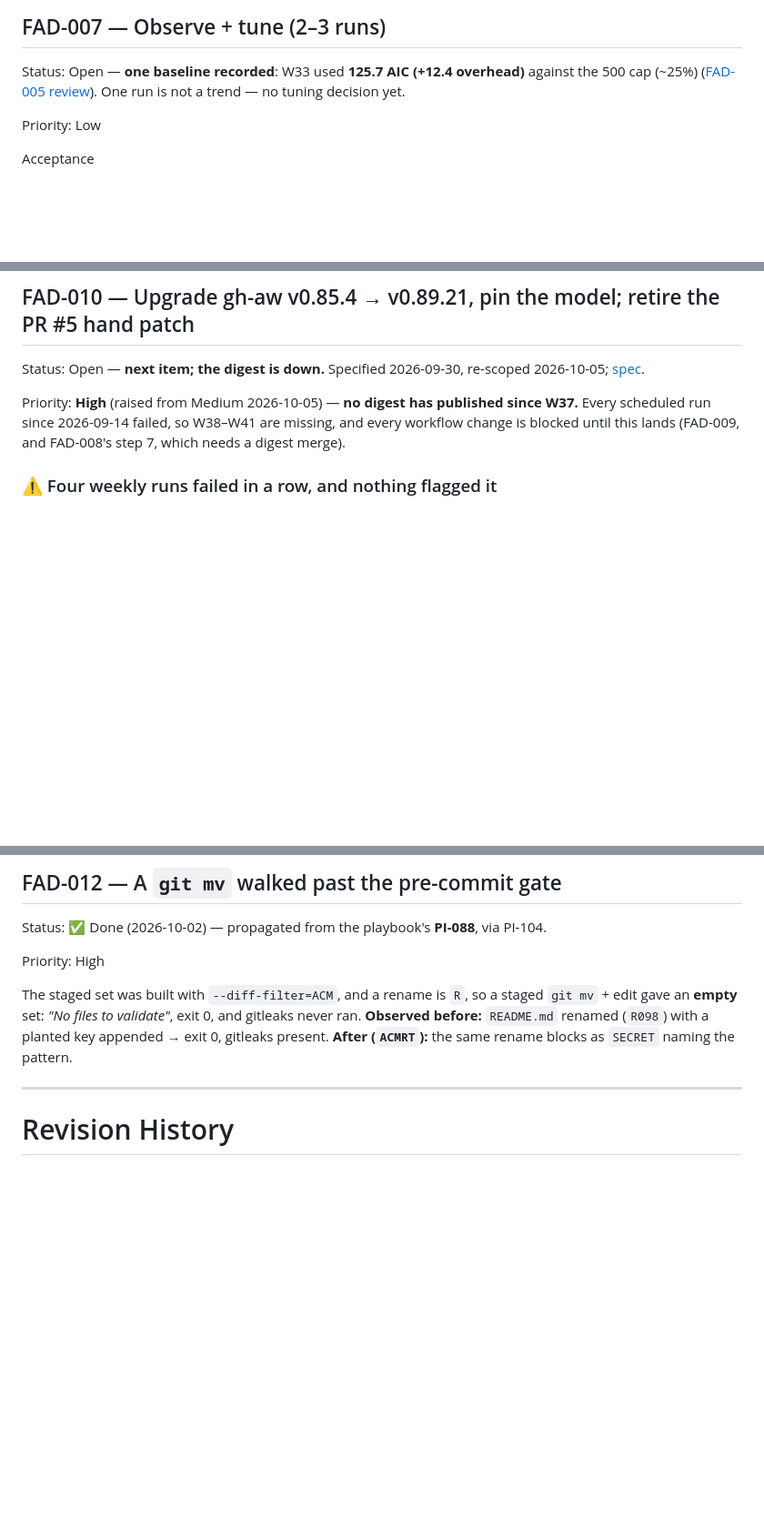
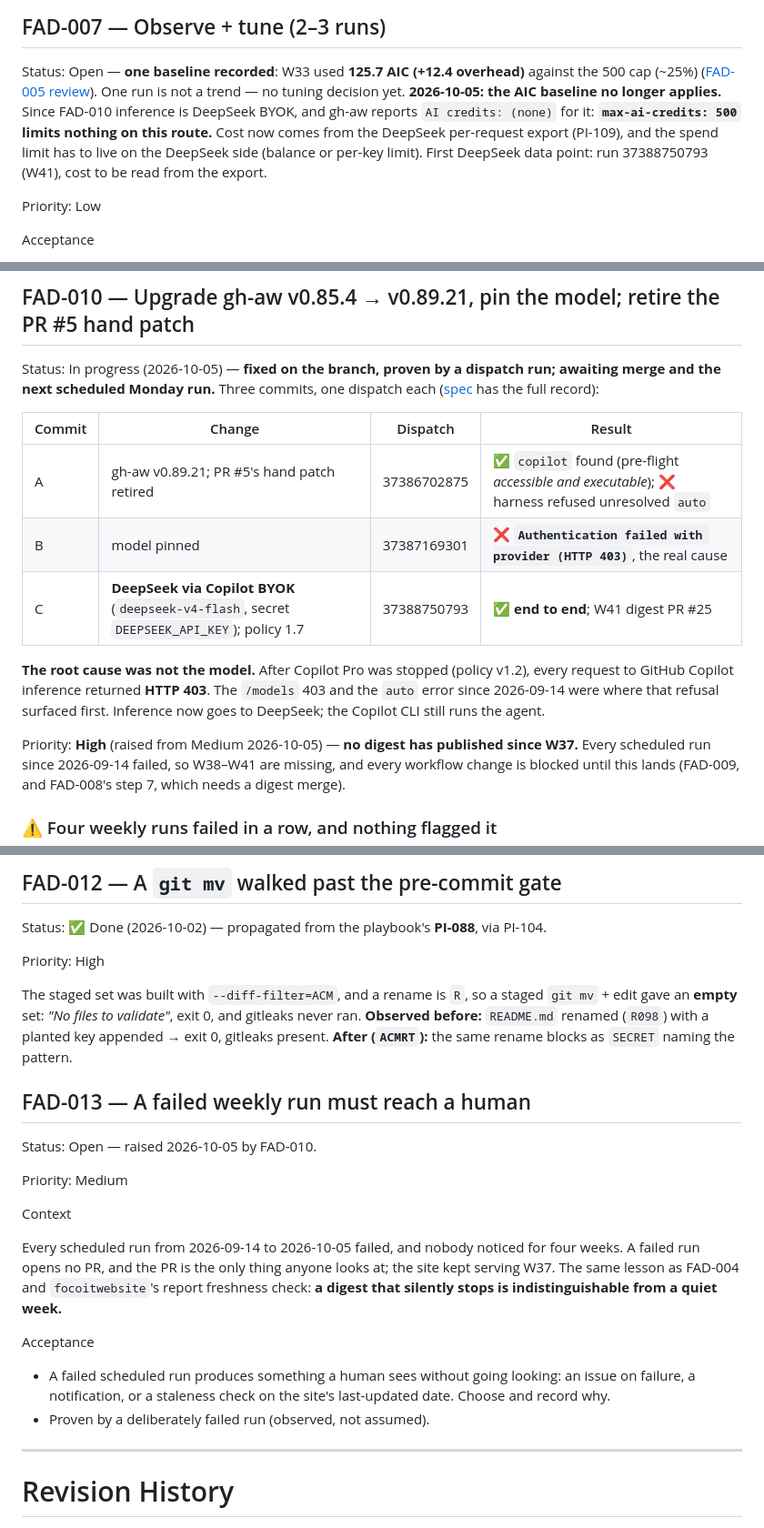
Before and after one commit to lculjak/focoit-ai-digest, a Markdown page: roadmap/pending-improvements.md, 3 parts joined by grey strips. Shown at 91% size. Drawn GitHub-style; blank space fills up the shorter version.

Commit message:
docs(roadmap): record FAD-010 dispatch results; add FAD-013
Backlog 1.12 -> 1.13. FAD-010 stays in progress until merge and the next
scheduled Monday run; the spec's outcome records the three dispatches and
why the fix deviated from the plan (the model was a symptom; the cause was
HTTP 403 from GitHub Copilot inference after Copilot Pro was stopped).

Also records: the CLI version is deliberately not pinned (it only runs the
harness now); max-ai-credits limits nothing on the DeepSeek route
(FAD-007); FAD-009 unblocked once this merges; FAD-013 added (Medium) - a
failed weekly run must reach a human.

Co-Authored-By: Claude Opus 5 <noreply@anthropic.com>

```diff
--- a/roadmap/pending-improvements.md
+++ b/roadmap/pending-improvements.md
@@ -172,7 +172,11 @@ Acceptance
 
 Status: Open — **one baseline recorded**: W33 used **125.7 AIC (+12.4 overhead)** against the 500 cap
 (~25%) ([FAD-005 review](prompts/FAD-005/responses/02-reviewer.md)). One run is not a trend — no
-tuning decision yet.
+tuning decision yet. **2026-10-05: the AIC baseline no longer applies.** Since FAD-010 inference is
+DeepSeek BYOK, and gh-aw reports `AI credits: (none)` for it: **`max-ai-credits: 500` limits
+nothing on this route.** Cost now comes from the DeepSeek per-request export (PI-109), and the spend
+limit has to live on the DeepSeek side (balance or per-key limit). First DeepSeek data point: run
+37388750793 (W41), cost to be read from the export.
 
 Priority: Low
 
@@ -243,8 +248,20 @@ Acceptance
 
 ## FAD-010 — Upgrade gh-aw v0.85.4 → v0.89.21, pin the model; retire the PR #5 hand patch
 
-Status: Open — **next item; the digest is down.** Specified 2026-09-30, re-scoped 2026-10-05;
-[spec](prompts/FAD-010/plan.md).
+Status: In progress (2026-10-05) — **fixed on the branch, proven by a dispatch run; awaiting merge and
+the next scheduled Monday run.** Three commits, one dispatch each
+([spec](prompts/FAD-010/plan.md) has the full record):
+
+| Commit | Change | Dispatch | Result |
+|---|---|---|---|
+| A | gh-aw v0.89.21; PR #5's hand patch retired | 37386702875 | ✅ `copilot` found (pre-flight *accessible and executable*); ❌ harness refused unresolved `auto` |
+| B | model pinned | 37387169301 | ❌ **`Authentication failed with provider (HTTP 403)`**, the real cause |
+| C | **DeepSeek via Copilot BYOK** (`deepseek-v4-flash`, secret `DEEPSEEK_API_KEY`); policy 1.7 | 37388750793 | ✅ **end to end**; W41 digest PR #25 |
+
+**The root cause was not the model.** After Copilot Pro was stopped (policy v1.2), every request to
+GitHub Copilot inference returned **HTTP 403**. The `/models` 403 and the `auto` error since
+2026-09-14 were where that refusal surfaced first. Inference now goes to DeepSeek; the Copilot CLI
+still runs the agent.
 
 Priority: **High** (raised from Medium 2026-10-05) — **no digest has published since W37.** Every
 scheduled run since 2026-09-14 failed, so W38–W41 are missing, and every workflow change is blocked
@@ -337,6 +354,25 @@ gave an **empty** set: *"No files to validate"*, exit 0, and gitleaks never ran.
 `README.md` renamed (`R098`) with a planted key appended → exit 0, gitleaks present. **After
 (`ACMRT`):** the same rename blocks as `SECRET` naming the pattern.
 
+## FAD-013 — A failed weekly run must reach a human
+
+Status: Open — raised 2026-10-05 by FAD-010.
+
+Priority: Medium
+
+Context
+
+Every scheduled run from 2026-09-14 to 2026-10-05 failed, and nobody noticed for four weeks. A failed
+run opens no PR, and the PR is the only thing anyone looks at; the site kept serving W37. The same
+lesson as FAD-004 and `focoitwebsite`'s report freshness check: **a digest that silently stops is
+indistinguishable from a quiet week.**
+
+Acceptance
+
+- A failed scheduled run produces something a human sees without going looking: an issue on failure,
+  a notification, or a staleness check on the site's last-updated date. Choose and record why.
+- Proven by a deliberately failed run (observed, not assumed).
+
 ---
 
 # Revision History
```
Also changed, not shown: other parts of roadmap/pending-improvements.md (+4 -2 lines), 1 other file.
